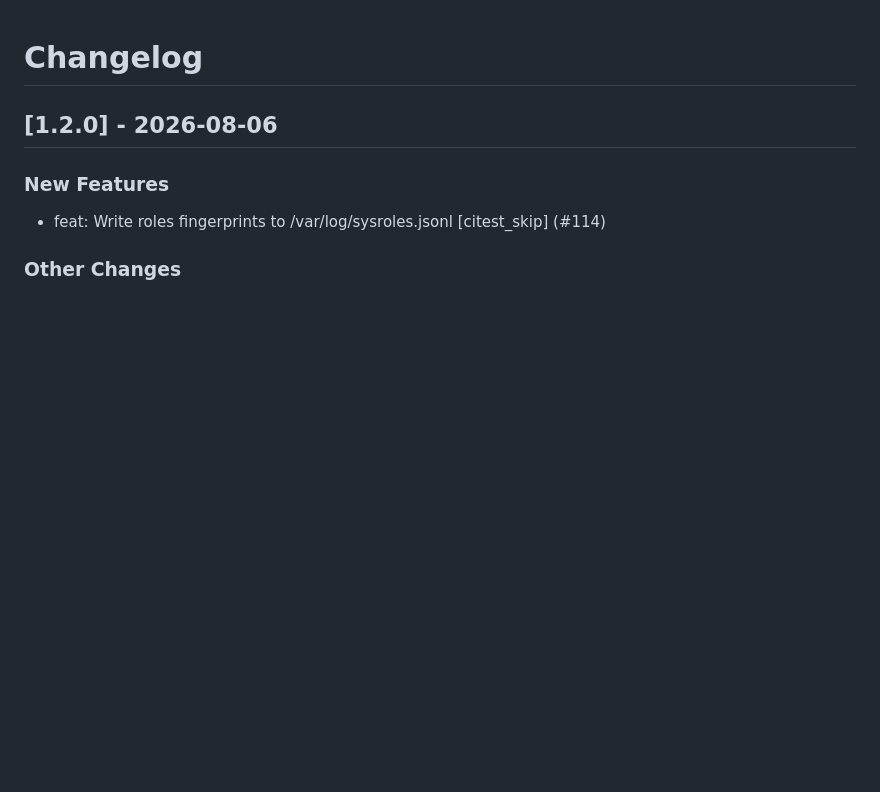
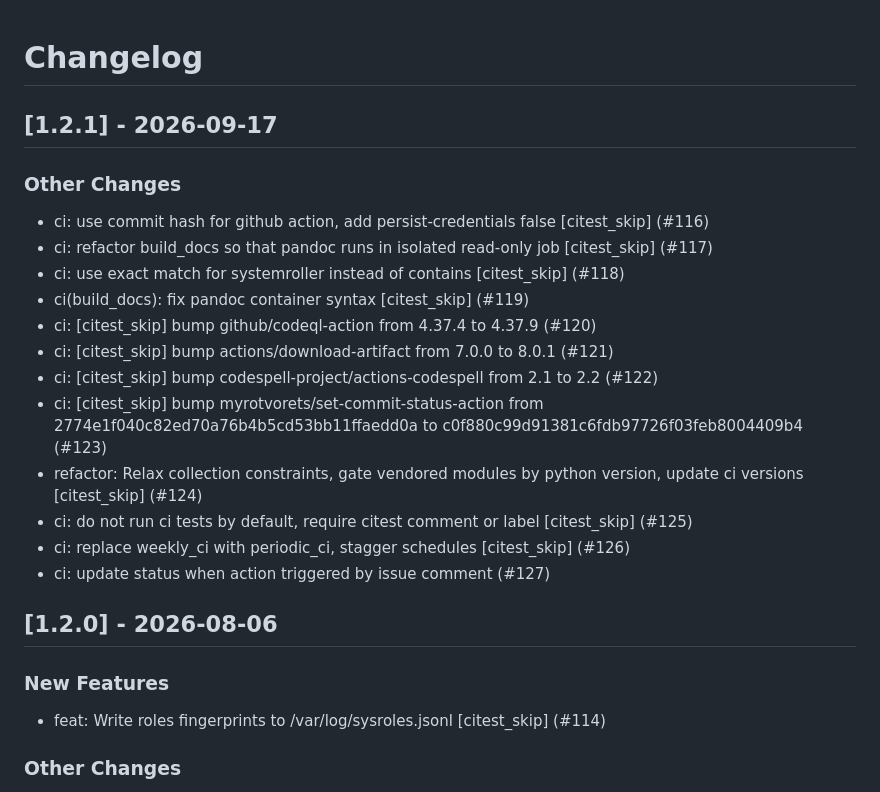
Before and after one commit to linux-system-roles/gfs2, a Markdown page: CHANGELOG.md, the part around the change. Rendered like a GitHub page; blank space fills up the shorter version.

Commit message:
docs(changelog): version 1.2.1 [citest_skip]
Update changelog and .README.html for version 1.2.1

Signed-off-by: Rich Megginson <rmeggins@redhat.com>

```diff
--- a/CHANGELOG.md
+++ b/CHANGELOG.md
@@ -1,5 +1,23 @@
 Changelog
 =========
+
+[1.2.1] - 2026-09-17
+--------------------
+
+### Other Changes
+
+- ci: use commit hash for github action, add persist-credentials false [citest_skip] (#116)
+- ci: refactor build_docs so that pandoc runs in isolated read-only job [citest_skip] (#117)
+- ci: use exact match for systemroller instead of contains [citest_skip] (#118)
+- ci(build_docs): fix pandoc container syntax [citest_skip] (#119)
+- ci: [citest_skip] bump github/codeql-action from 4.37.4 to 4.37.9 (#120)
+- ci: [citest_skip] bump actions/download-artifact from 7.0.0 to 8.0.1 (#121)
+- ci: [citest_skip] bump codespell-project/actions-codespell from 2.1 to 2.2 (#122)
+- ci: [citest_skip] bump myrotvorets/set-commit-status-action from 2774e1f040c82ed70a76b4b5cd53bb11ffaedd0a to c0f880c99d91381c6fdb97726f03feb8004409b4 (#123)
+- refactor: Relax collection constraints, gate vendored modules by python version, update ci versions [citest_skip] (#124)
+- ci: do not run ci tests by default, require citest comment or label [citest_skip] (#125)
+- ci: replace weekly_ci with periodic_ci, stagger schedules [citest_skip] (#126)
+- ci: update status when action triggered by issue comment (#127)
 
 [1.2.0] - 2026-08-06
 --------------------
```
